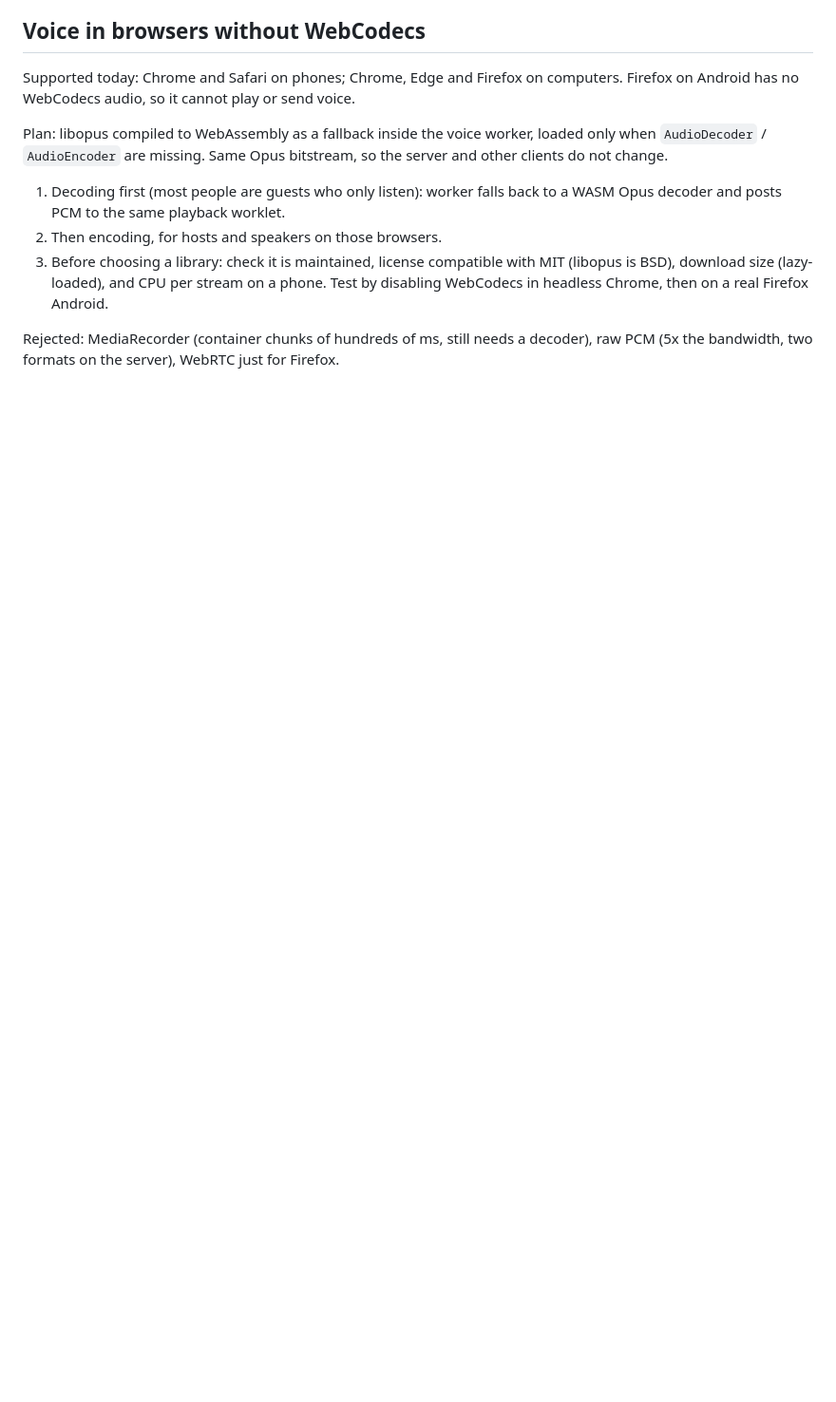
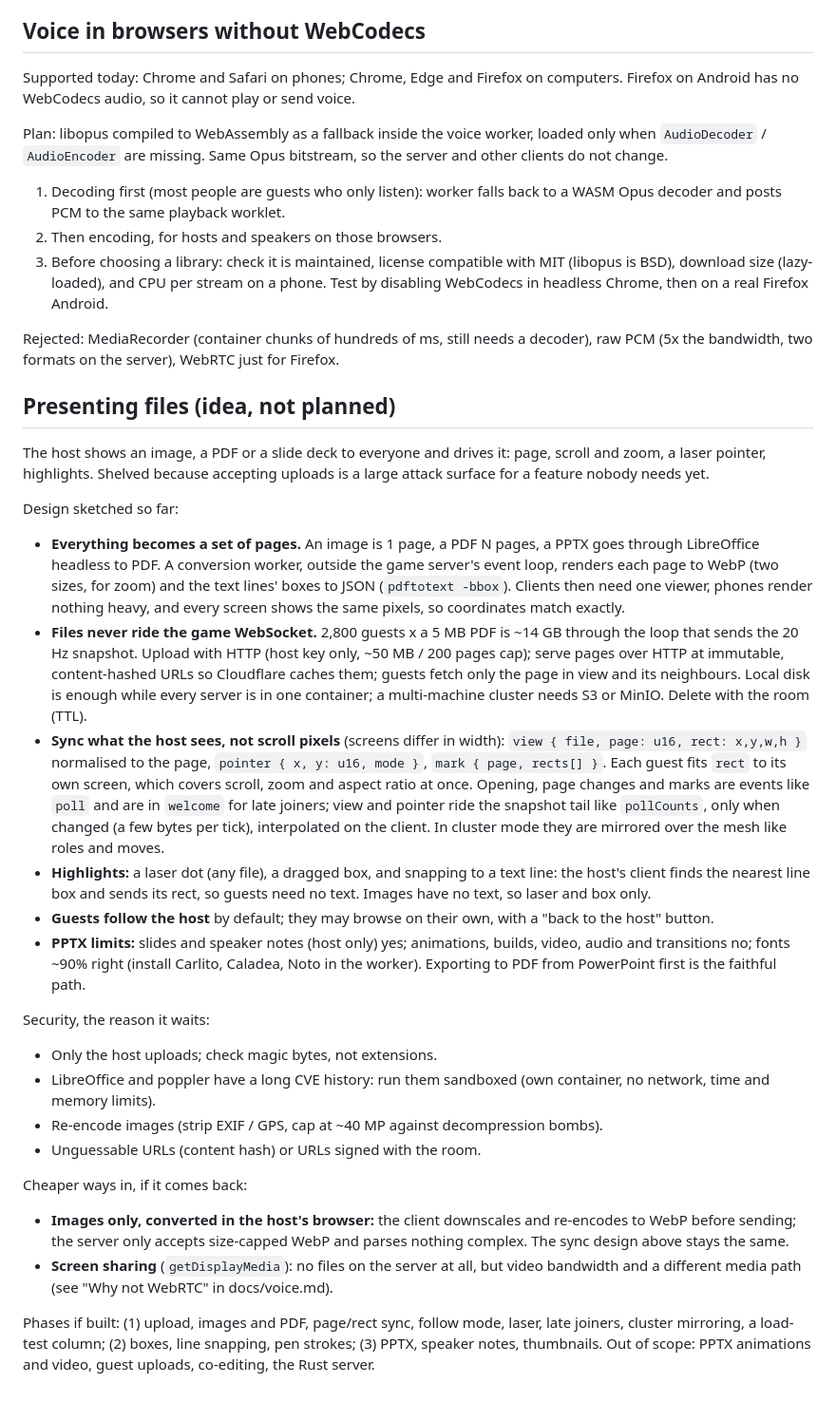
Before and after one commit to zeromark223/daystar, a Markdown page: docs/todo.md, the part around the change. Shown at 95% size. GitHub-like rendering; blank space fills up the shorter version.

```diff
--- a/docs/todo.md
+++ b/docs/todo.md
@@ -77,3 +77,61 @@ server and other clients do not change.
 
 Rejected: MediaRecorder (container chunks of hundreds of ms, still needs a decoder),
 raw PCM (5x the bandwidth, two formats on the server), WebRTC just for Firefox.
+
+## Presenting files (idea, not planned)
+
+The host shows an image, a PDF or a slide deck to everyone and drives it: page,
+scroll and zoom, a laser pointer, highlights. Shelved because accepting uploads is
+a large attack surface for a feature nobody needs yet.
+
+Design sketched so far:
+
+- **Everything becomes a set of pages.** An image is 1 page, a PDF N pages, a PPTX
+  goes through LibreOffice headless to PDF. A conversion worker, outside the game
+  server's event loop, renders each page to WebP (two sizes, for zoom) and the text
+  lines' boxes to JSON (`pdftotext -bbox`). Clients then need one viewer, phones
+  render nothing heavy, and every screen shows the same pixels, so coordinates
+  match exactly.
+- **Files never ride the game WebSocket.** 2,800 guests x a 5 MB PDF is ~14 GB
+  through the loop that sends the 20 Hz snapshot. Upload with HTTP (host key only,
+  ~50 MB / 200 pages cap); serve pages over HTTP at immutable, content-hashed URLs
+  so Cloudflare caches them; guests fetch only the page in view and its
+  neighbours. Local disk is enough while every server is in one container; a
+  multi-machine cluster needs S3 or MinIO. Delete with the room (TTL).
+- **Sync what the host sees, not scroll pixels** (screens differ in width):
+  `view { file, page: u16, rect: x,y,w,h }` normalised to the page,
+  `pointer { x, y: u16, mode }`, `mark { page, rects[] }`. Each guest fits `rect`
+  to its own screen, which covers scroll, zoom and aspect ratio at once. Opening,
+  page changes and marks are events like `poll` and are in `welcome` for late
+  joiners; view and pointer ride the snapshot tail like `pollCounts`, only when
+  changed (a few bytes per tick), interpolated on the client. In cluster mode they
+  are mirrored over the mesh like roles and moves.
+- **Highlights:** a laser dot (any file), a dragged box, and snapping to a text
+  line: the host's client finds the nearest line box and sends its rect, so guests
+  need no text. Images have no text, so laser and box only.
+- **Guests follow the host** by default; they may browse on their own, with a
+  "back to the host" button.
+- **PPTX limits:** slides and speaker notes (host only) yes; animations, builds,
+  video, audio and transitions no; fonts ~90% right (install Carlito, Caladea,
+  Noto in the worker). Exporting to PDF from PowerPoint first is the faithful path.
+
+Security, the reason it waits:
+
+- Only the host uploads; check magic bytes, not extensions.
+- LibreOffice and poppler have a long CVE history: run them sandboxed (own
+  container, no network, time and memory limits).
+- Re-encode images (strip EXIF / GPS, cap at ~40 MP against decompression bombs).
+- Unguessable URLs (content hash) or URLs signed with the room.
+
+Cheaper ways in, if it comes back:
+
+- **Images only, converted in the host's browser:** the client downscales and
+  re-encodes to WebP before sending; the server only accepts size-capped WebP and
+  parses nothing complex. The sync design above stays the same.
+- **Screen sharing** (`getDisplayMedia`): no files on the server at all, but video
+  bandwidth and a different media path (see "Why not WebRTC" in docs/voice.md).
+
+Phases if built: (1) upload, images and PDF, page/rect sync, follow mode, laser,
+late joiners, cluster mirroring, a load-test column; (2) boxes, line snapping, pen
+strokes; (3) PPTX, speaker notes, thumbnails. Out of scope: PPTX animations and
+video, guest uploads, co-editing, the Rust server.
```
Also changed, not shown: README.md (+15 -0 lines).
